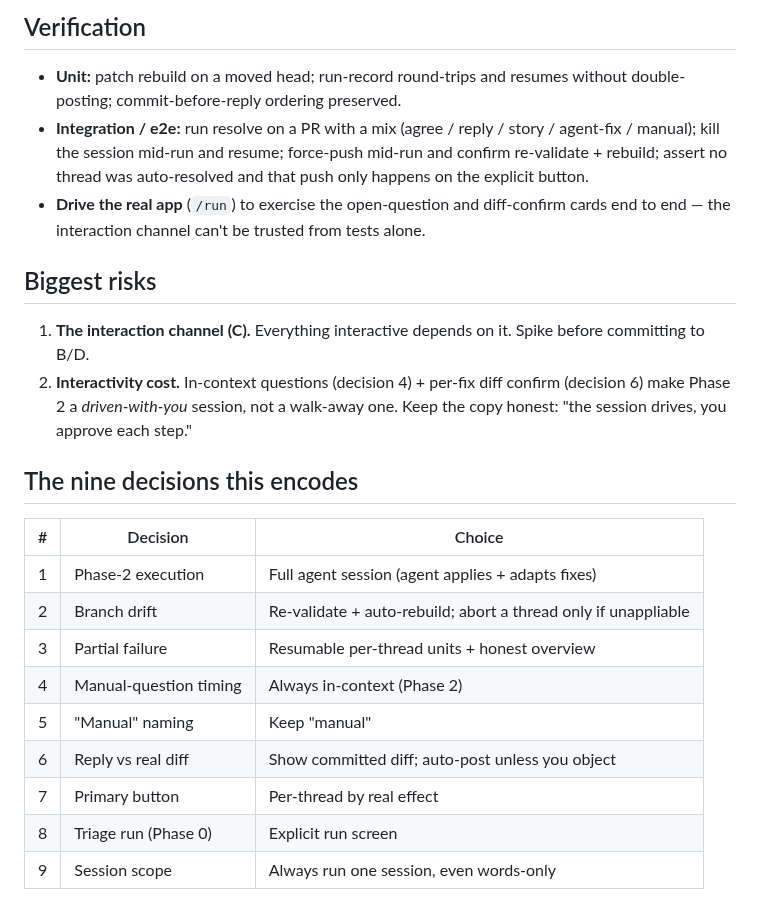
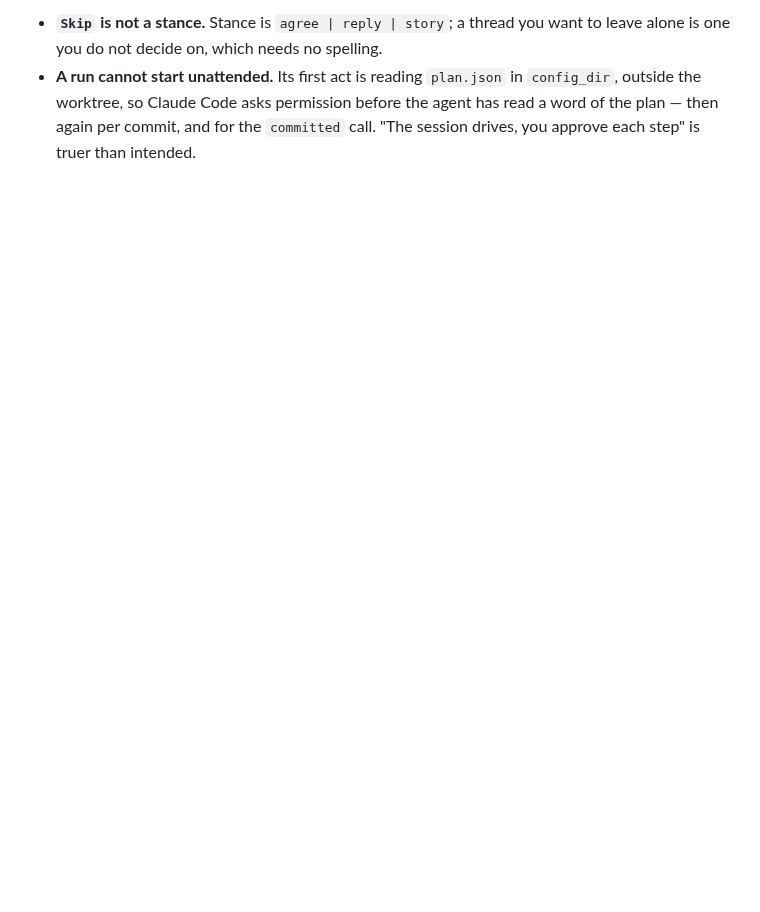
Before and after one commit to kbarendrecht/orchestrator, a Markdown page: docs/resolve-flow-plan.md, the part around one of its changes. Rendered like a GitHub page; blank space fills up the shorter version.

```diff
--- a/docs/resolve-flow-plan.md
+++ b/docs/resolve-flow-plan.md
@@ -126,33 +67,6 @@ shows the real state mix (done / retry / conflicted / needs-you); `Push` and
-## Verification
-
-- **Unit:** patch rebuild on a moved head; run-record round-trips and resumes
-  without double-posting; commit-before-reply ordering preserved.
-- **Integration / e2e:** run resolve on a PR with a mix (agree / reply / story /
-  agent-fix / manual); kill the session mid-run and resume; force-push mid-run
-  and confirm re-validate + rebuild; assert no thread was auto-resolved and that
-  push only happens on the explicit button.
-- **Drive the real app** (`/run`) to exercise the open-question and diff-confirm
-  cards end to end — the interaction channel can't be trusted from tests alone.
-
-## Biggest risks
-
-1. **The interaction channel (C).** Everything interactive depends on it. Spike
-   before committing to B/D.
-2. **Interactivity cost.** In-context questions (decision 4) + per-fix diff
-   confirm (decision 6) make Phase 2 a *driven-with-you* session, not a
-   walk-away one. Keep the copy honest: "the session drives, you approve each
-   step."
-
-## The nine decisions this encodes
-
-| # | Decision | Choice |
-|---|----------|--------|
-| 1 | Phase-2 execution | Full agent session (agent applies + adapts fixes) |
-| 2 | Branch drift | Re-validate + auto-rebuild; abort a thread only if unappliable |
-| 3 | Partial failure | Resumable per-thread units + honest overview |
-| 4 | Manual-question timing | Always in-context (Phase 2) |
-| 5 | "Manual" naming | Keep "manual" |
-| 6 | Reply vs real diff | Show committed diff; auto-post unless you object |
-| 7 | Primary button | Per-thread by real effect |
-| 8 | Triage run (Phase 0) | Explicit run screen |
-| 9 | Session scope | Always run one session, even words-only |
+- **`Skip` is not a stance.** Stance is `agree | reply | story`; a thread you want
+  to leave alone is one you do not decide on, which needs no spelling.
+- **A run cannot start unattended.** Its first act is reading `plan.json` in
+  `config_dir`, outside the worktree, so Claude Code asks permission before the
+  agent has read a word of the plan — then again per commit, and for the `committed`
+  call. "The session drives, you approve each step" is truer than intended.
```
Also changed, not shown: other parts of docs/resolve-flow-plan.md (+51 -110 lines), TODO.md (+3 -2 lines).
